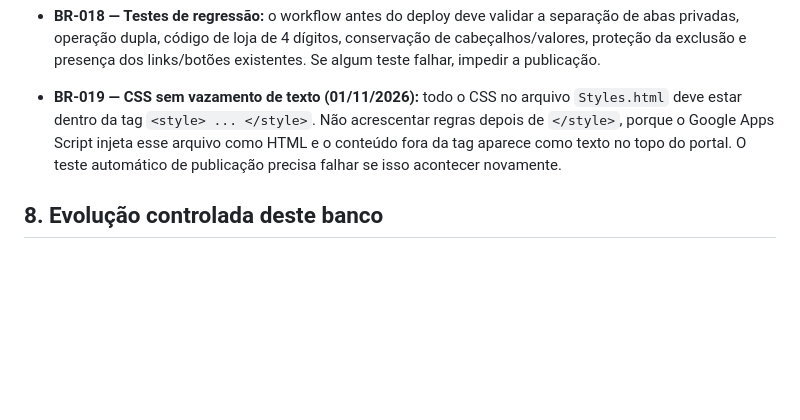
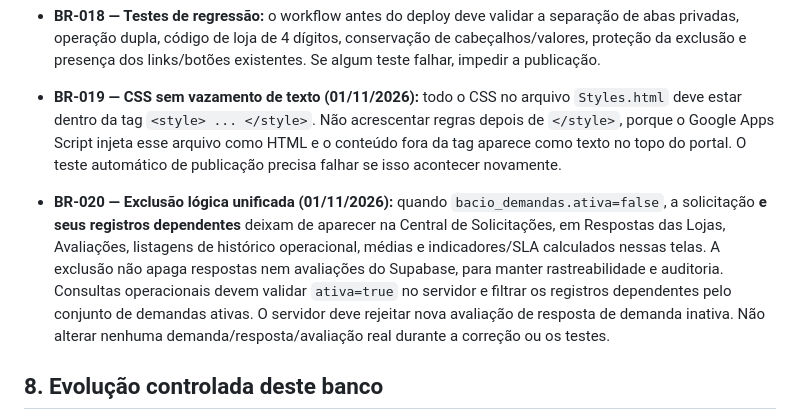
Before and after one commit to marinapereira-coder/Cold-Space, a Markdown page: docs/BANCO_DE_REGRAS_BACIO_CONECTA.md, the part around the change. GitHub-like rendering; blank space fills up the shorter version.

Commit message:
docs(conecta): archive inactive demand responses and ratings from operational views

```diff
--- a/docs/BANCO_DE_REGRAS_BACIO_CONECTA.md
+++ b/docs/BANCO_DE_REGRAS_BACIO_CONECTA.md
@@ -84,6 +84,8 @@ Versão inicial: 31/10/2026 · Repositório: `marinapereira-coder/Cold-Space`
 
 - **BR-019 — CSS sem vazamento de texto (01/11/2026):** todo o CSS no arquivo `Styles.html` deve estar dentro da tag `<style> ... </style>`. Não acrescentar regras depois de `</style>`, porque o Google Apps Script injeta esse arquivo como HTML e o conteúdo fora da tag aparece como texto no topo do portal. O teste automático de publicação precisa falhar se isso acontecer novamente.
 
+- **BR-020 — Exclusão lógica unificada (01/11/2026):** quando `bacio_demandas.ativa=false`, a solicitação **e seus registros dependentes** deixam de aparecer na Central de Solicitações, em Respostas das Lojas, Avaliações, listagens de histórico operacional, médias e indicadores/SLA calculados nessas telas. A exclusão não apaga respostas nem avaliações do Supabase, para manter rastreabilidade e auditoria. Consultas operacionais devem validar `ativa=true` no servidor e filtrar os registros dependentes pelo conjunto de demandas ativas. O servidor deve rejeitar nova avaliação de resposta de demanda inativa. Não alterar nenhuma demanda/resposta/avaliação real durante a correção ou os testes.
+
 ## 8. Evolução controlada deste banco
 Toda regra nova aprovada entra aqui com data, alcance e teste correspondente. Se existir conflito com regra anterior, obter autorização para a substituição e registrar a alteração. **Nenhuma regra anterior é descartada apenas porque uma solicitação nova não a menciona.**
 
```
